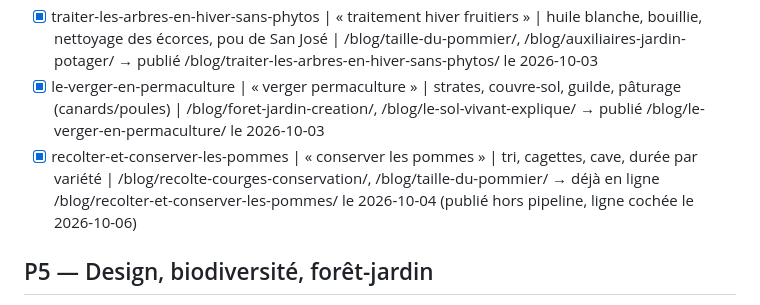
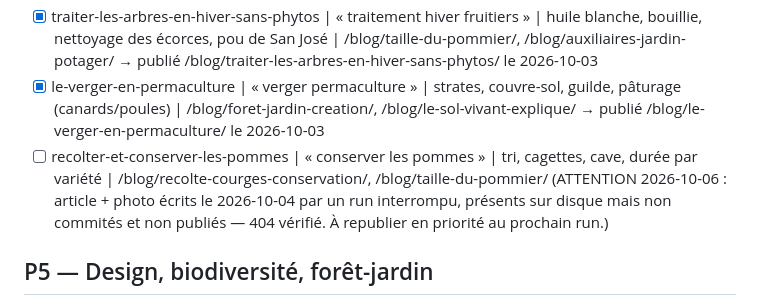
Before and after one commit to gary-deshayes/permaculture-foret-blog, a Markdown page: SEO-BACKLOG.md, the part around the change. Drawn GitHub-style.

Commit message:
docs(seo): ligne pommes remise a publier, run 2026-10-04 interrompu

```diff
--- a/SEO-BACKLOG.md
+++ b/SEO-BACKLOG.md
@@ -85,7 +85,7 @@ Format des lignes : `slug prévu | kw principal | angle | maillage interne à po
 - [x] cerisiers-et-oiseaux | « protéger les cerises des oiseaux » | filets, effaroucheurs, arbres pièges | /blog/auxiliaires-jardin-potager/, /blog/taille-du-cerisier/ → publié /blog/cerisiers-et-oiseaux/ le 2026-10-03
 - [x] traiter-les-arbres-en-hiver-sans-phytos | « traitement hiver fruitiers » | huile blanche, bouillie, nettoyage des écorces, pou de San José | /blog/taille-du-pommier/, /blog/auxiliaires-jardin-potager/ → publié /blog/traiter-les-arbres-en-hiver-sans-phytos/ le 2026-10-03
 - [x] le-verger-en-permaculture | « verger permaculture » | strates, couvre-sol, guilde, pâturage (canards/poules) | /blog/foret-jardin-creation/, /blog/le-sol-vivant-explique/ → publié /blog/le-verger-en-permaculture/ le 2026-10-03
-- [x] recolter-et-conserver-les-pommes | « conserver les pommes » | tri, cagettes, cave, durée par variété | /blog/recolte-courges-conservation/, /blog/taille-du-pommier/ → déjà en ligne /blog/recolter-et-conserver-les-pommes/ le 2026-10-04 (publié hors pipeline, ligne cochée le 2026-10-06)
+- [ ] recolter-et-conserver-les-pommes | « conserver les pommes » | tri, cagettes, cave, durée par variété | /blog/recolte-courges-conservation/, /blog/taille-du-pommier/ (ATTENTION 2026-10-06 : article + photo écrits le 2026-10-04 par un run interrompu, présents sur disque mais non commités et non publiés — 404 vérifié. À republier en priorité au prochain run.)
 
 ## P5 — Design, biodiversité, forêt-jardin
 
```
